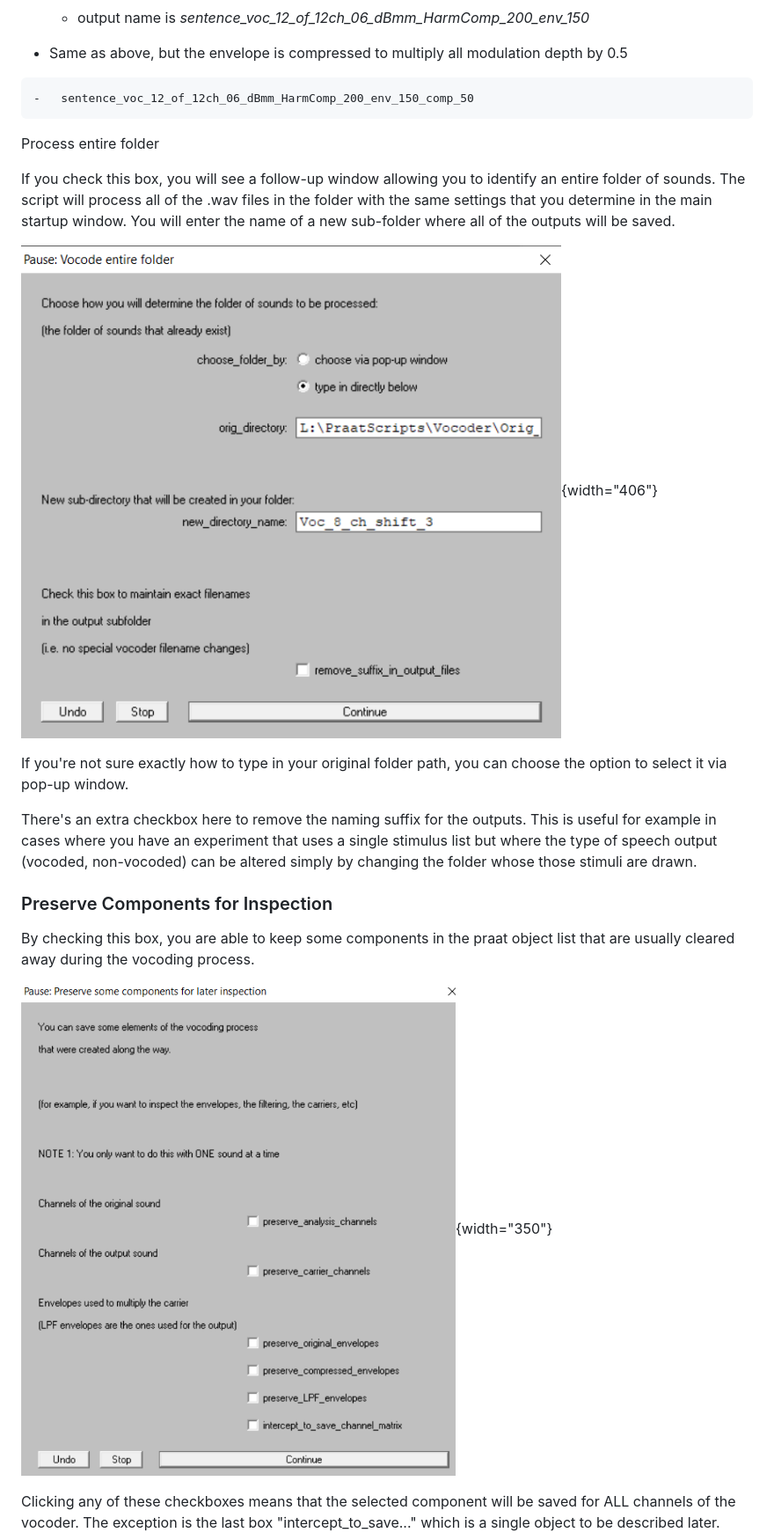
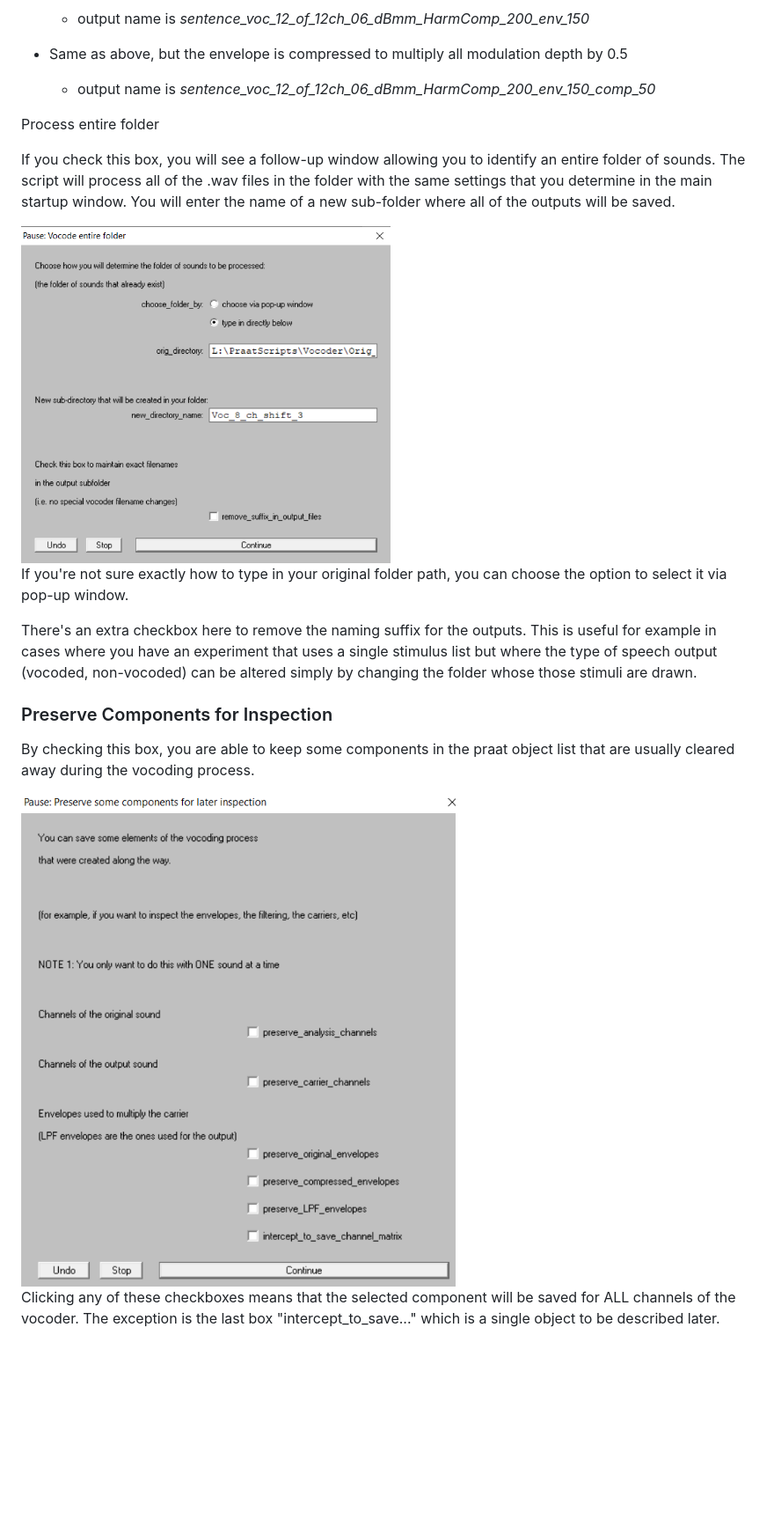
Before and after one commit to ListenLab/Vocoder, a Markdown page: README.md, the part around one of its changes. Shown at 88% size. Drawn GitHub-style; blank space fills up the shorter version.

````diff
--- a/README.md
+++ b/README.md
@@ -174,15 +174,13 @@ Example: if you have a sound object called "Sentence", and you type *voc_8* into
 
 -   Same as above, but the envelope is compressed to multiply all modulation depth by 0.5
 
-```
--   sentence_voc_12_of_12ch_06_dBmm_HarmComp_200_env_150_comp_50
-```
+    -   output name is *sentence_voc_12_of_12ch_06_dBmm_HarmComp_200_env_150_comp_50*
 
 Process entire folder
 
 If you check this box, you will see a follow-up window allowing you to identify an entire folder of sounds. The script will process all of the .wav files in the folder with the same settings that you determine in the main startup window. You will enter the name of a new sub-folder where all of the outputs will be saved.
 
-![window to process entire folder](https://raw.githubusercontent.com/ListenLab/Vocoder/main/images/process_entire_folder_window.png){width="406"}
+<img src="https://raw.githubusercontent.com/ListenLab/Vocoder/main/images/process_entire_folder_window.png" align="center" width="420"/>
 
 If you're not sure exactly how to type in your original folder path, you can choose the option to select it via pop-up window.
 
@@ -192,7 +190,7 @@ There's an extra checkbox here to remove the naming suffix for the outputs. This
 
 By checking this box, you are able to keep some components in the praat object list that are usually cleared away during the vocoding process.
 
-![preserve components menu](https://raw.githubusercontent.com/ListenLab/Vocoder/main/images/preserve_components_menu.png){width="350"}
+<img src="https://raw.githubusercontent.com/ListenLab/Vocoder/main/images/preserve_components_menu.png" align="center" width="500"/>
 
 Clicking any of these checkboxes means that the selected component will be saved for ALL channels of the vocoder. The exception is the last box "intercept_to_save..." which is a single object to be described later.
 
````
Also changed, not shown: other parts of README.md (+10 -10 lines).
